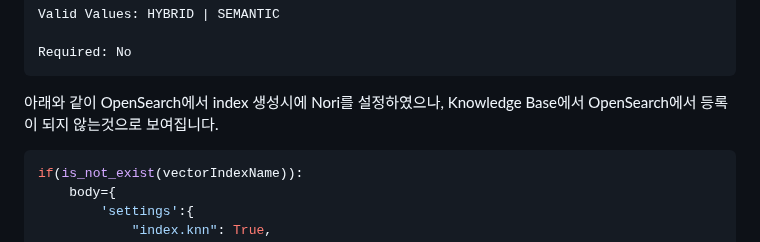
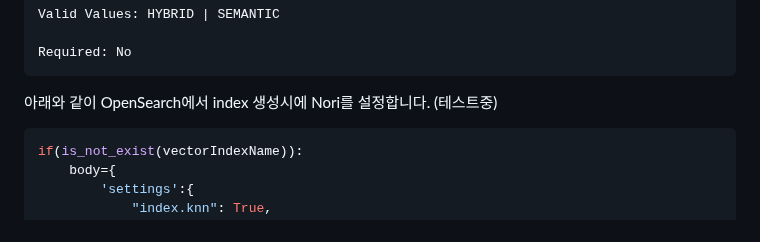
Before and after one commit to psps97/managed-rag, a Markdown page: lexical-search.md, the part around the change. GitHub-like rendering.

````diff
--- a/lexical-search.md
+++ b/lexical-search.md
@@ -16,7 +16,7 @@ Required: No
 ```
 
 
-아래와 같이 OpenSearch에서 index 생성시에 Nori를 설정하였으나, Knowledge Base에서 OpenSearch에서 등록이 되지 않는것으로 보여집니다.
+아래와 같이 OpenSearch에서 index 생성시에 Nori를 설정합니다. (테스트중)
 
 ```python
 if(is_not_exist(vectorIndexName)):
````
